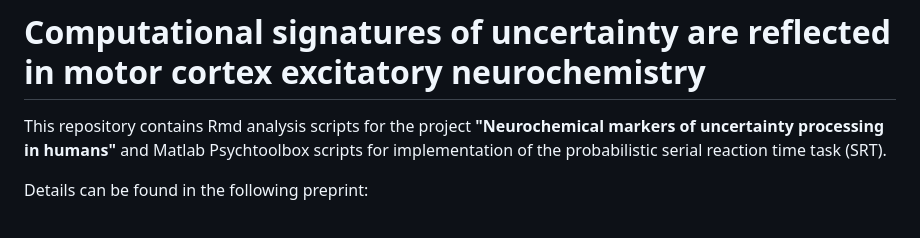
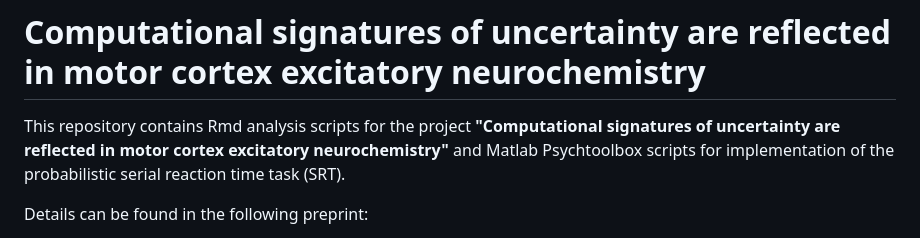
Before and after one commit to naziajassim/computational_signatures_uncertainty, a Markdown page: README.md, the part around the change. GitHub-like rendering.

```diff
--- a/README.md
+++ b/README.md
@@ -1,5 +1,5 @@
 # Computational signatures of uncertainty are reflected in motor cortex excitatory neurochemistry
-This repository contains Rmd analysis scripts for the project **"Neurochemical markers of uncertainty processing in humans"** and Matlab Psychtoolbox scripts for implementation of the probabilistic serial reaction time task (SRT).
+This repository contains Rmd analysis scripts for the project **"Computational signatures of uncertainty are reflected in motor cortex excitatory neurochemistry"** and Matlab Psychtoolbox scripts for implementation of the probabilistic serial reaction time task (SRT).
 
 Details can be found in the following preprint:
 > Neurochemical markers of uncertainty processing in humans
```
